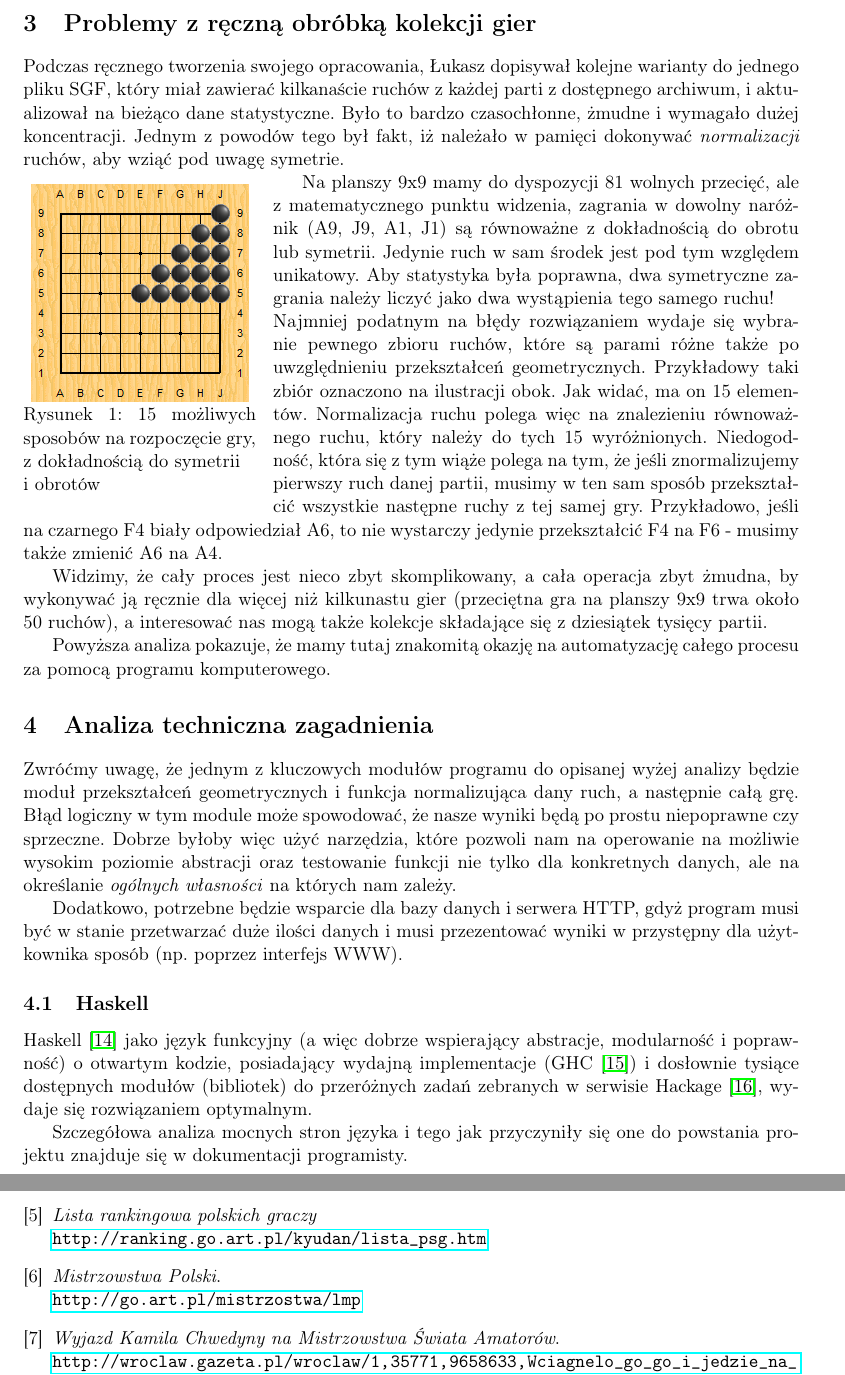
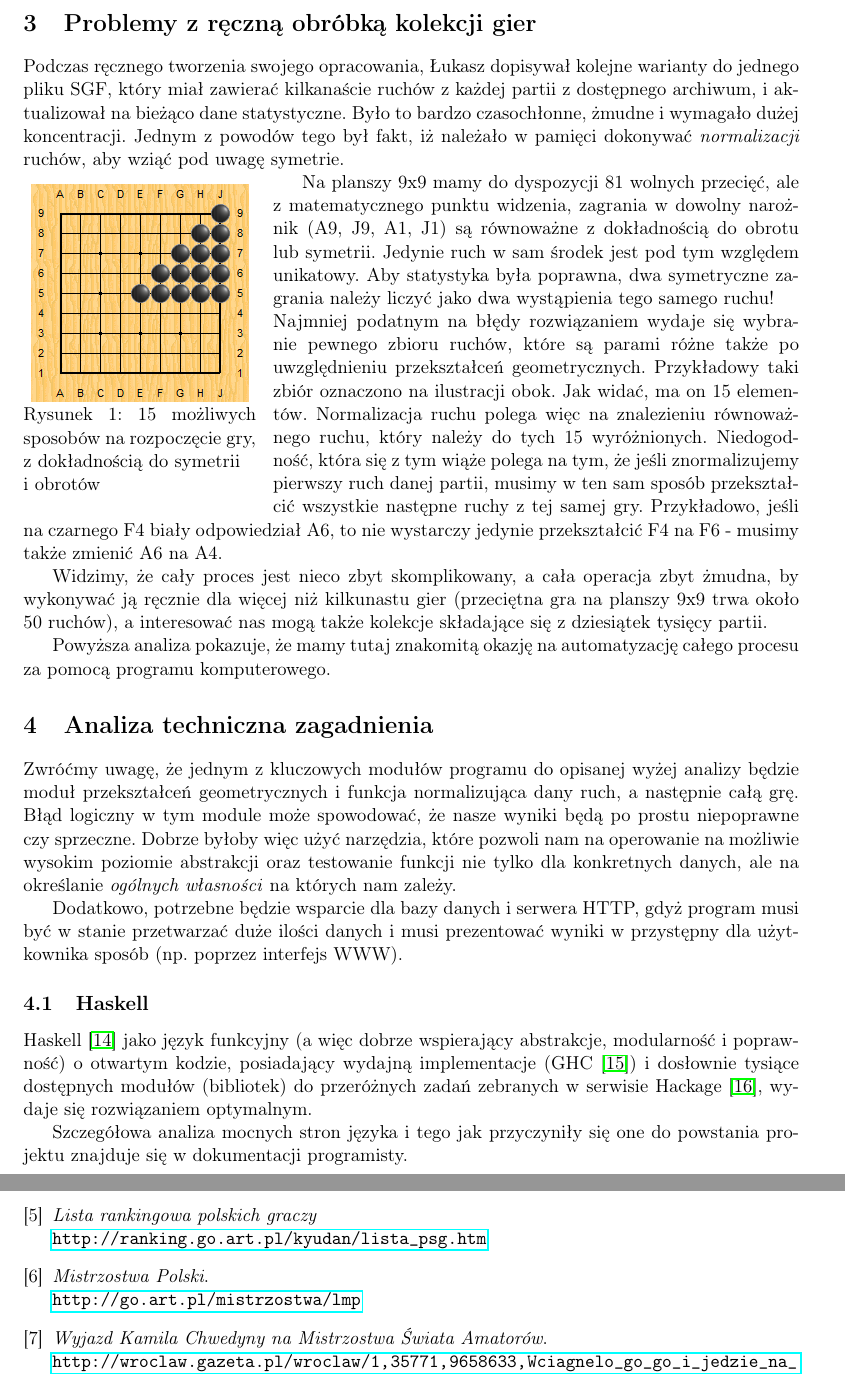
Before and after one commit to wjzz/GoStat, a LaTeX document (doc/motywacja.tex): two parts of pages 5 and 6 of 6, joined at a grey line, cut so that both start at the same text. Compiled offline with pdfLaTeX.

Commit message:
Run a spell checker.

```diff
--- a/doc/motywacja.tex
+++ b/doc/motywacja.tex
@@ -141,9 +141,9 @@ Więcej informacji o go można znaleźć na stronie \url{http://go.art.pl}.
 \subsection{Wprowadzenie}
 
 Mój dobry kolega i wieloletni popularyzator go we Wrocławiu, Łukasz Fajfrowski opowiedział mi, że znalazł w sieci kolekcję
-kilkuset zapisów parti granych przez zawodowców na planszy 9x9
+kilkuset zapisów partii granych przez zawodowców na planszy 9x9
 \\ i postanowił przygotować opracowanie najczęstszych oraz
-najskuteczniejszych zagrań w początkowej fazie gry. Ponieważ w każdej parti początkowe ustawienie jest identyczne i gra
+najskuteczniejszych zagrań w początkowej fazie gry. Ponieważ w każdej partii początkowe ustawienie jest identyczne i gra
 jest w pełni deterministyczna, posiadanie (i przeanalizowanie) takiej bazy wiedzy pozwoliłoby na:
 
 \begin{enumerate}
@@ -184,12 +184,12 @@ efektu, gdyż środek jest bardzo odległy od rogów, gdzie najłatwiej rozpocz
 \end{itemize}
 
 Biorąc dodatkowo pod uwagę, że znacznie trudniej jest ocenić jakość ruchu na planszy 19x19, jesteśmy w stanie zrozumieć, dlaczego
-nie ma do tej pory programów, które mogłyby się mierzyć z zawodowcam na dużej planszy, mimo sukcesów na planszy małej.
+nie ma do tej pory programów, które mogłyby się mierzyć z zawodowcami na dużej planszy, mimo sukcesów na planszy małej.
 
 \section{Problemy z ręczną obróbką kolekcji gier}
 
 Podczas ręcznego tworzenia swojego opracowania, Łukasz dopisywał kolejne warianty do jednego pliku SGF, który miał
-zawierać kilkanaście ruchów z każdej parti z dostępnego archiwum, i aktualizował na bieżąco dane statystyczne. Było to bardzo
+zawierać kilkanaście ruchów z każdej partii z dostępnego archiwum, i aktualizował na bieżąco dane statystyczne. Było to bardzo
 czasochłonne, żmudne i wymagało dużej koncentracji. Jednym z powodów tego był fakt, iż należało w pamięci dokonywać \emph{normalizacji}
  ruchów, aby wziąć pod uwagę symetrie.
 
@@ -203,7 +203,7 @@ czasochłonne, żmudne i wymagało dużej koncentracji. Jednym z powodów tego b
   \vspace{-10pt}
 \end{wrapfigure}
 
-Na planszy 9x9 mamy do dyspozycji 81 wolnych przecięć, ale z matematycznego punktu widzenia, zagrania w dowolny naróżnik
+Na planszy 9x9 mamy do dyspozycji 81 wolnych przecięć, ale z matematycznego punktu widzenia, zagrania w dowolny narożnik
 (A9, J9, A1, J1) są równoważne z dokładnością do obrotu lub symetrii. Jedynie ruch w sam środek jest pod tym względem unikatowy.
 Aby statystyka była poprawna, dwa symetryczne zagrania należy liczyć jako dwa wystąpienia tego samego ruchu! \\
 Najmniej podatnym  na błędy rozwiązaniem wydaje się wybranie pewnego zbioru ruchów, które są parami różne także po uwzględnieniu przekształceń
@@ -224,13 +224,13 @@ Powyższa analiza pokazuje, że mamy tutaj znakomitą okazję na automatyzację
 Zwróćmy uwagę, że jednym z kluczowych modułów programu do opisanej wyżej analizy będzie moduł przekształceń geometrycznych i
  funkcja normalizująca dany ruch, a następnie całą grę. Błąd logiczny w tym module może spowodować, że nasze wyniki będą po prostu
 niepoprawne czy sprzeczne. Dobrze byłoby więc użyć narzędzia, które pozwoli nam na operowanie na możliwie wysokim poziomie
- abstracji oraz testowanie funkcji nie tylko dla konkretnych danych, ale na określanie \emph{ogólnych własności} na których nam zależy.
+ abstrakcji oraz testowanie funkcji nie tylko dla konkretnych danych, ale na określanie \emph{ogólnych własności} na których nam zależy.
 
 Dodatkowo, potrzebne będzie wsparcie dla bazy danych i serwera HTTP, gdyż program musi być w stanie przetwarzać duże ilości danych
- i musi przezentować wyniki w przystępny dla użytkownika sposób (np. poprzez interfejs WWW).
+ i musi prezentować wyniki w przystępny dla użytkownika sposób (np. poprzez interfejs WWW).
 
 \subsection{Haskell}
-Haskell \cite{haskell} jako język funkcyjny (a więc dobrze wspierający abstracje,
+Haskell \cite{haskell} jako język funkcyjny (a więc dobrze wspierający abstrakcje,
  modularność i poprawność) o otwartym kodzie, posiadający wydajną implementacje (GHC \cite{ghc}) i dosłownie tysiące dostępnych modułów
  (bibliotek) do przeróżnych zadań zebranych w serwisie Hackage \cite{hackage}, wydaje się rozwiązaniem optymalnym.
 
@@ -263,15 +263,15 @@ Ilustracje wykorzystane w niniejszym dokumencie pochodzą ze stron \url{http://j
   \url{http://ranking.go.art.pl/kyudan/lista\_psg.htm}
 
 \bibitem{lmp}
-  \emph{Mistrzowstwa Polski}. \\
+  \emph{Mistrzostwa Polski}. \\
   \url{http://go.art.pl/mistrzostwa/lmp}
 
 \bibitem{kamil1}
-  \emph{Wyjazd Kamila Chwedyny na Mistrzowstwa Świata Amatorów}. \\
+  \emph{Wyjazd Kamila Chwedyny na Mistrzostwa Świata Amatorów}. \\
   \url{http://wroclaw.gazeta.pl/wroclaw/1,35771,9658633,Wciagnelo_go_go_i_jedzie_na_mistrzostwa_do_Japonii.html}
 
 \bibitem{kamil2}
-  \emph{Występ Kamila Chwedyny na Mistrzowstwa Świata Amatorów - wyniki}. \\
+  \emph{Występ Kamila Chwedyny na Mistrzostwa Świata Amatorów - wyniki}. \\
   \url{http://www.uni.wroc.pl/sukcesy-student%C3%B3w/mistrza-radosna-niekonwencjonalno%C5%9B%C4%87}
 
 \bibitem{gopros}
```
Also changed, not shown: doc/motywacja.pdf, doc/motywacja.tex (10 more changed lines).
